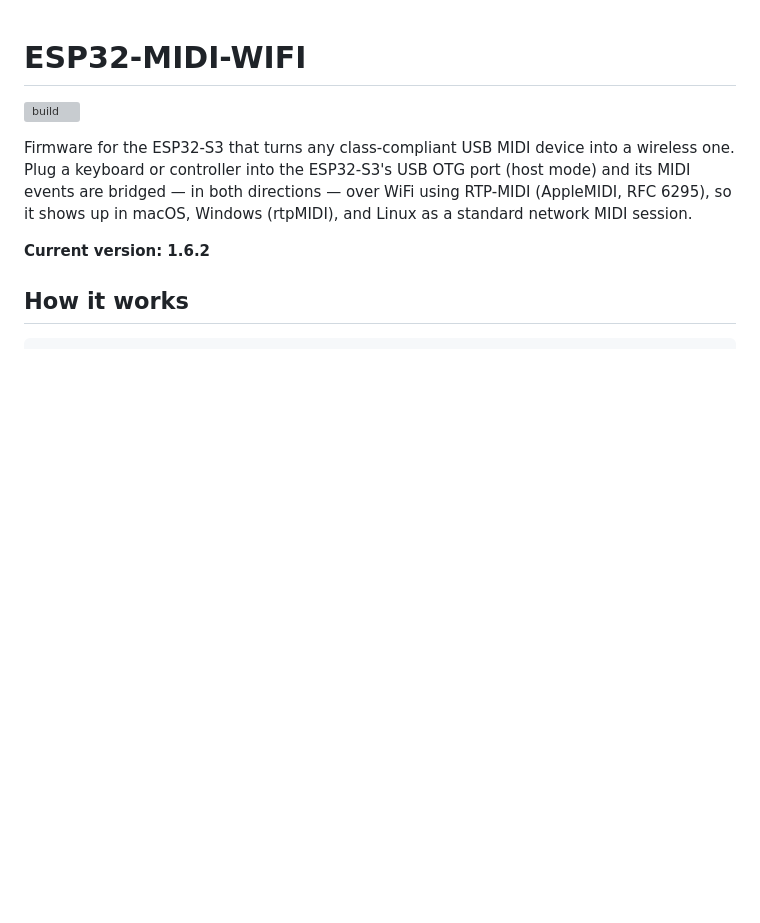
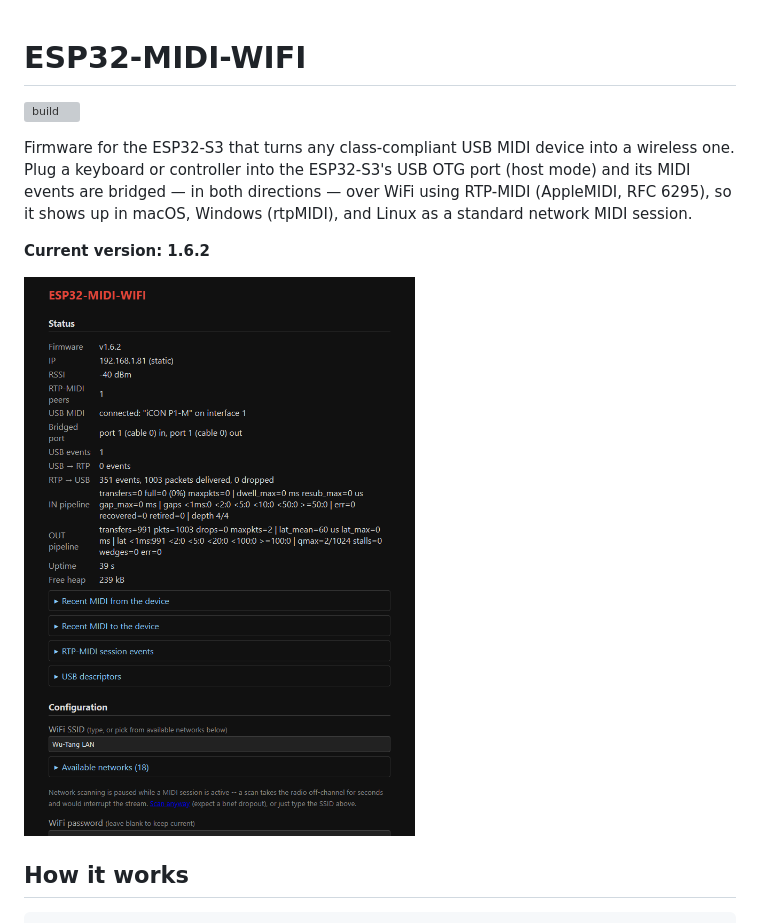
Before and after one commit to Fohdeesha/ESP32-MIDI-WIFI, a Markdown page: README.md, the part around the change. GitHub-like rendering; pictures changed too: docs/status-page.png (added); blank space fills up the shorter version; grey boxes are pictures that could not be loaded.

Commit message:
README: show the web UI on the front page
A screenshot of the status and configuration page under the intro, so what the
firmware actually presents is visible without flashing a board first.

```diff
--- a/README.md
+++ b/README.md
@@ -9,6 +9,8 @@ using RTP-MIDI (AppleMIDI, RFC 6295), so it shows up in macOS, Windows
 (rtpMIDI), and Linux as a standard network MIDI session.
 
 **Current version: 1.6.2**
+
+![The web UI: status and diagnostics above the configuration form](docs/status-page.png)
 
 ## How it works
 
```
